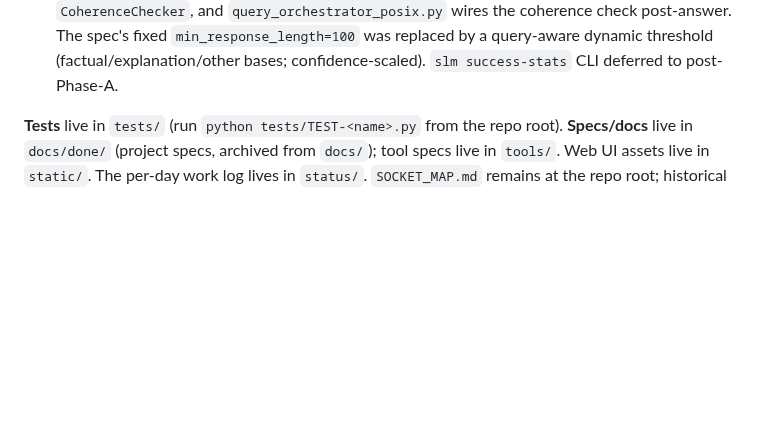
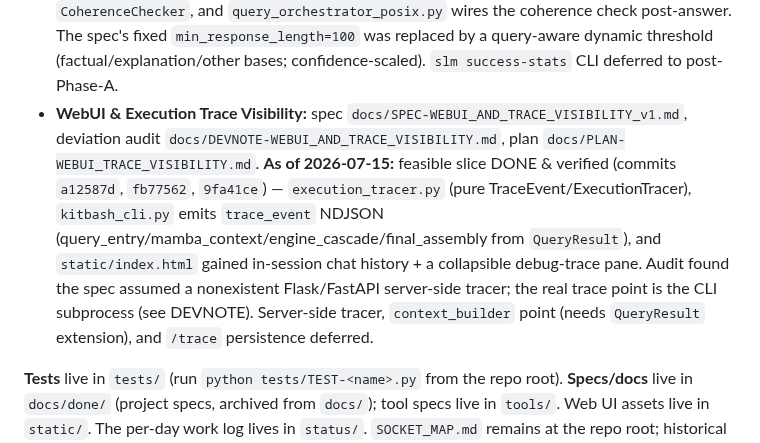
Before and after one commit to acausal/Kitbash_AI, a Markdown page: README.md, the part around the change. Drawn GitHub-style; blank space fills up the shorter version.

```diff
--- a/README.md
+++ b/README.md
@@ -72,6 +72,7 @@ CARTRIDGE.)
 **Not yet done (separate workstreams, not blockers for chat):**
 - Sleep pipeline stages (consolidation, hypothesis generation, recalibration), MTR↔Grain bridge (RED — soft-fail patterns), Epistemic layer names (YELLOW), HatKappaMapper, Dream Bucket read, RedisBlackboard core (API built, not wired into canonical path), Coupling validator, Cartridge file format, MTR checkpoints, SQLite stores. These are the memory/consolidation and shared-state planes — intentionally out of scope for the current chat-POC milestone.
 - **Success Signal Integration (Dream Bucket ↔ Orchestrator):** spec `docs/SPEC-SUCCESS_SIGNAL_INTEGRATION_v1.md`, deviation audit `docs/DEVNOTE-SUCCESS_SIGNAL_INTEGRATION.md`, impl log `docs/STATUS_2026-07-15_success_signal.md`. **As of 2026-07-15:** ALL STEPS DONE & verified (commits `d4a6938`, `0e8057b`, `c55d0db`, `7cc1a37`) — `dream_bucket.py` gained `success_traces` logging, `query_completion_heuristic.py` provides `CoherenceChecker`, and `query_orchestrator_posix.py` wires the coherence check post-answer. The spec's fixed `min_response_length=100` was replaced by a query-aware dynamic threshold (factual/explanation/other bases; confidence-scaled). `slm success-stats` CLI deferred to post-Phase-A.
+- **WebUI & Execution Trace Visibility:** spec `docs/SPEC-WEBUI_AND_TRACE_VISIBILITY_v1.md`, deviation audit `docs/DEVNOTE-WEBUI_AND_TRACE_VISIBILITY.md`, plan `docs/PLAN-WEBUI_TRACE_VISIBILITY.md`. **As of 2026-07-15:** feasible slice DONE & verified (commits `a12587d`, `fb77562`, `9fa41ce`) — `execution_tracer.py` (pure TraceEvent/ExecutionTracer), `kitbash_cli.py` emits `trace_event` NDJSON (query_entry/mamba_context/engine_cascade/final_assembly from `QueryResult`), and `static/index.html` gained in-session chat history + a collapsible debug-trace pane. Audit found the spec assumed a nonexistent Flask/FastAPI server-side tracer; the real trace point is the CLI subprocess (see DEVNOTE). Server-side tracer, `context_builder` point (needs `QueryResult` extension), and `/trace` persistence deferred.
 
 **Tests** live in `tests/` (run `python tests/TEST-<name>.py` from the repo root). **Specs/docs** live in `docs/done/` (project specs, archived from `docs/`); tool specs live in `tools/`. Web UI assets live in `static/`. The per-day work log lives in `status/`. `SOCKET_MAP.md` remains at the repo root; historical `STATUS_2026-07-10.md` is archived under `docs/done/`.
 
```
Also changed, not shown: docs/PLAN-WEBUI_TRACE_VISIBILITY.md (+3 -3 lines).
